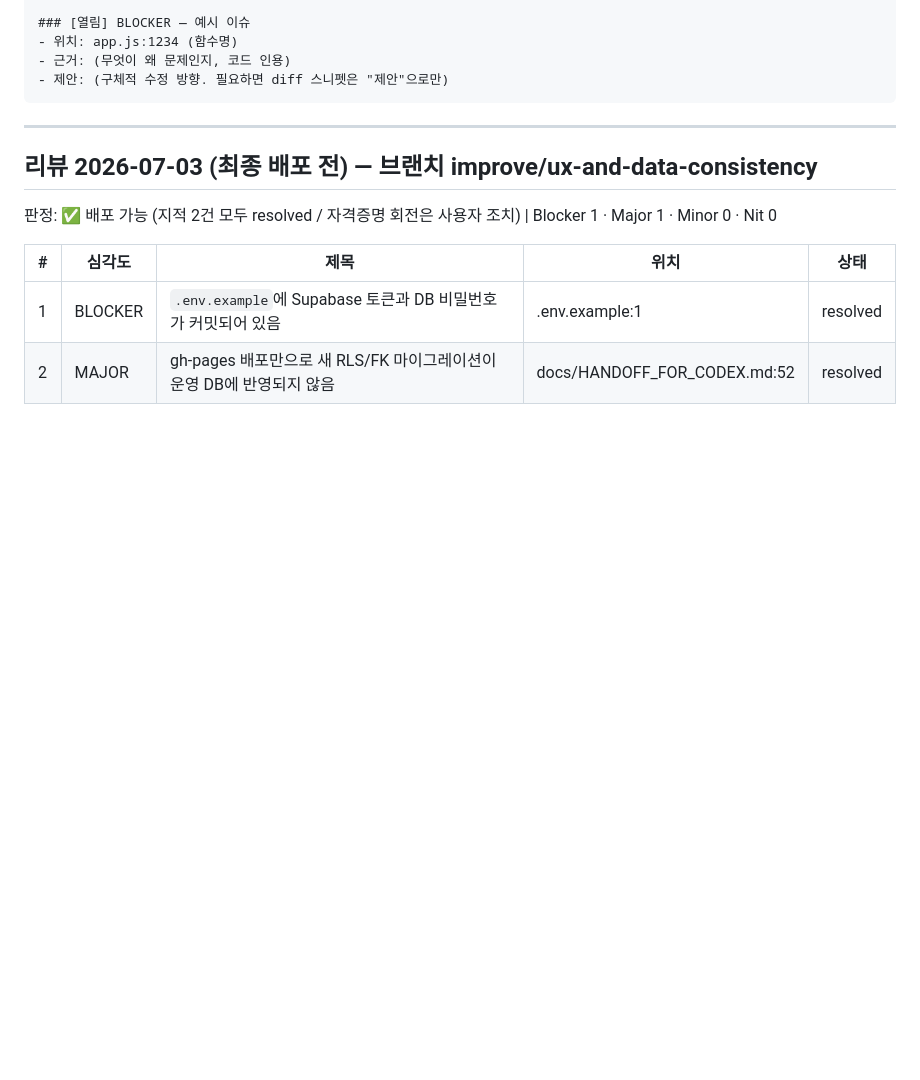
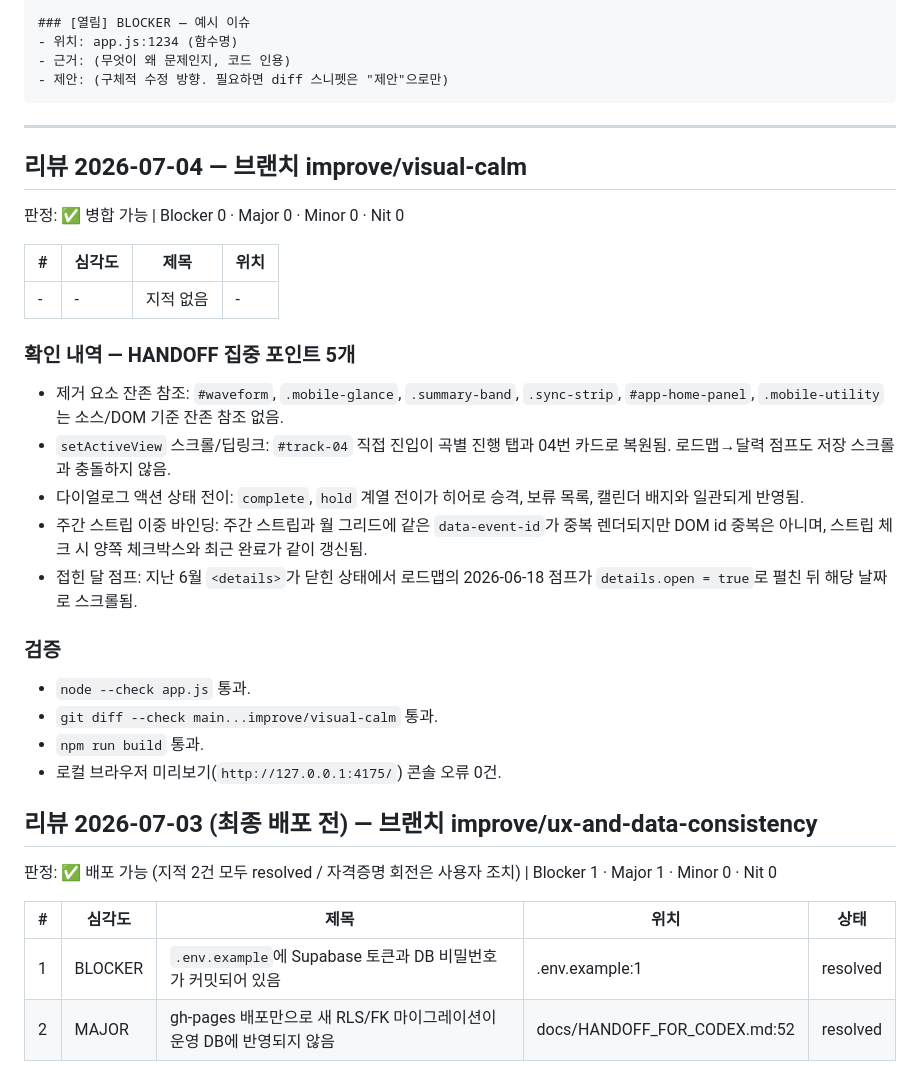
Before and after one commit to JaeH0ng/album_release_schedule, a Markdown page: docs/REVIEW_FROM_CODEX.md, the part around the change. Rendered like a GitHub page; blank space fills up the shorter version.

Commit message:
docs: Codex clean review for visual-calm (0 findings)
Co-Authored-By: Claude Opus 4.8 <noreply@anthropic.com>

````diff
--- a/docs/REVIEW_FROM_CODEX.md
+++ b/docs/REVIEW_FROM_CODEX.md
@@ -34,6 +34,26 @@ Claude는 이 문서를 읽고 수정한 뒤 각 항목의 상태를 갱신한
 ```
 
 ---
+
+## 리뷰 2026-07-04 — 브랜치 improve/visual-calm
+판정: ✅ 병합 가능 | Blocker 0 · Major 0 · Minor 0 · Nit 0
+
+| # | 심각도 | 제목 | 위치 |
+|---|--------|------|------|
+| - | - | 지적 없음 | - |
+
+### 확인 내역 — HANDOFF 집중 포인트 5개
+- 제거 요소 잔존 참조: `#waveform`, `.mobile-glance`, `.summary-band`, `.sync-strip`, `#app-home-panel`, `.mobile-utility`는 소스/DOM 기준 잔존 참조 없음.
+- `setActiveView` 스크롤/딥링크: `#track-04` 직접 진입이 곡별 진행 탭과 04번 카드로 복원됨. 로드맵→달력 점프도 저장 스크롤과 충돌하지 않음.
+- 다이얼로그 액션 상태 전이: `complete`, `hold` 계열 전이가 히어로 승격, 보류 목록, 캘린더 배지와 일관되게 반영됨.
+- 주간 스트립 이중 바인딩: 주간 스트립과 월 그리드에 같은 `data-event-id`가 중복 렌더되지만 DOM id 중복은 아니며, 스트립 체크 시 양쪽 체크박스와 최근 완료가 같이 갱신됨.
+- 접힌 달 점프: 지난 6월 `<details>`가 닫힌 상태에서 로드맵의 2026-06-18 점프가 `details.open = true`로 펼친 뒤 해당 날짜로 스크롤됨.
+
+### 검증
+- `node --check app.js` 통과.
+- `git diff --check main...improve/visual-calm` 통과.
+- `npm run build` 통과.
+- 로컬 브라우저 미리보기(`http://127.0.0.1:4175/`) 콘솔 오류 0건.
 
 ## 리뷰 2026-07-03 (최종 배포 전) — 브랜치 improve/ux-and-data-consistency
 판정: ✅ 배포 가능 (지적 2건 모두 resolved / 자격증명 회전은 사용자 조치) | Blocker 1 · Major 1 · Minor 0 · Nit 0
````
